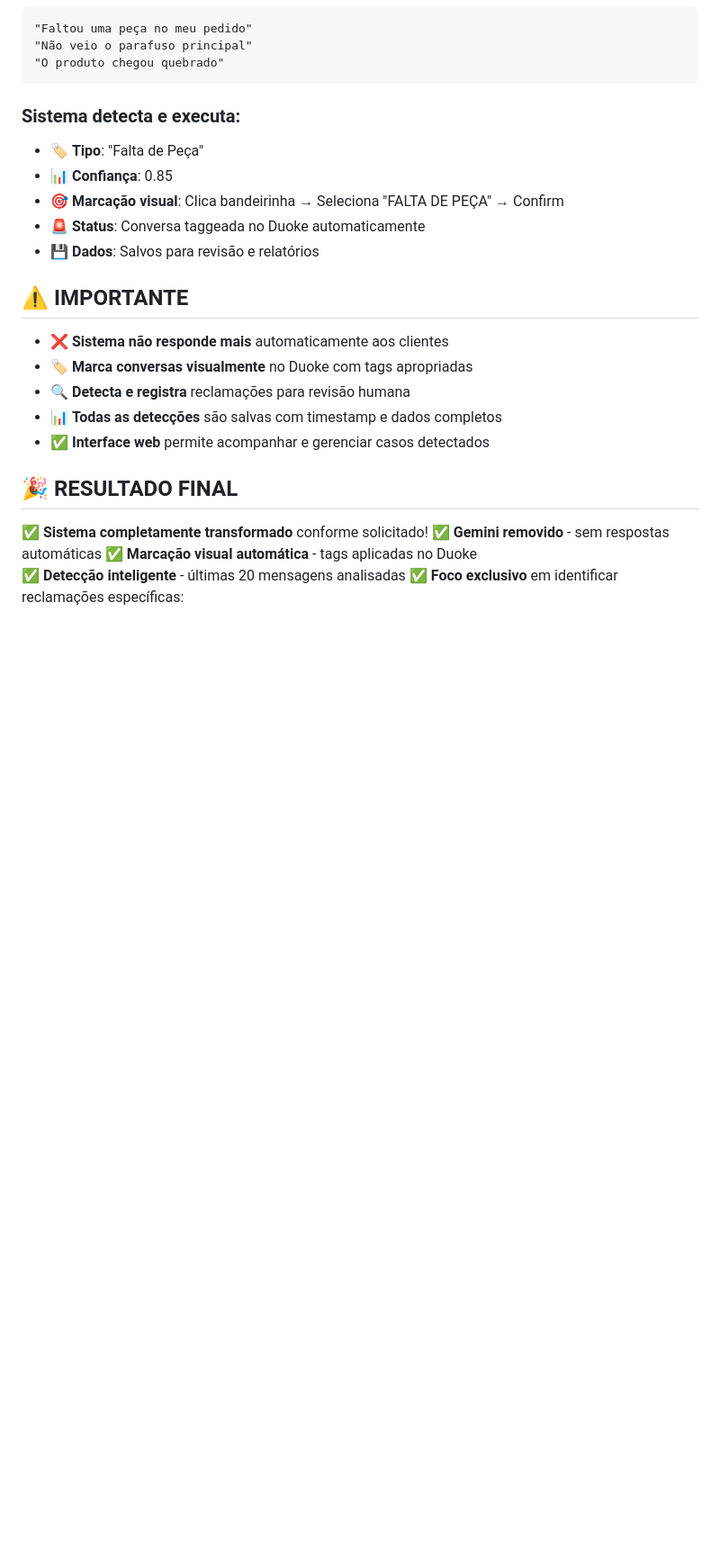
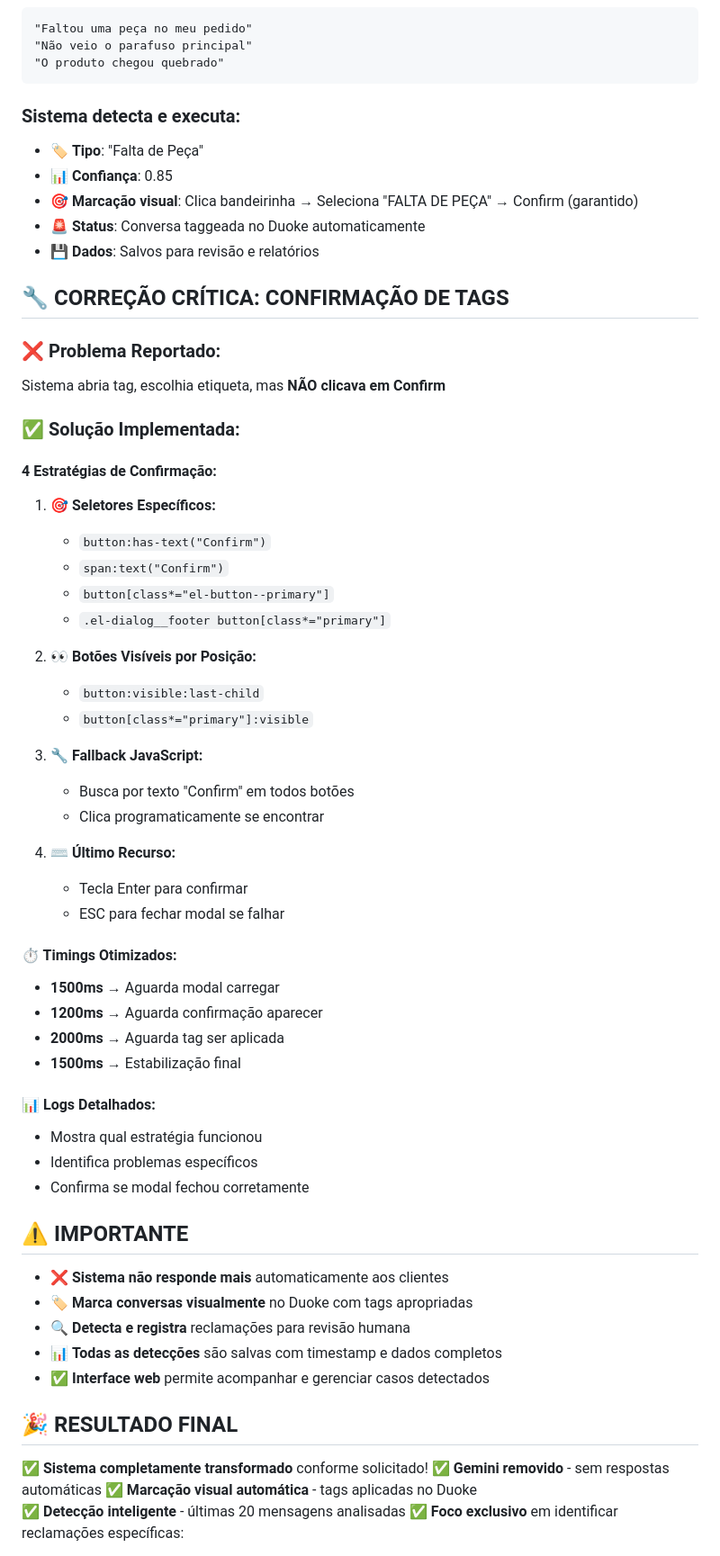
Before and after one commit to mferraretto/chatshopee22, a Markdown page: ALTERACOES_SISTEMA.md, the part around one of its changes. Shown at 90% size. GitHub-like rendering; blank space fills up the shorter version.

```diff
--- a/ALTERACOES_SISTEMA.md
+++ b/ALTERACOES_SISTEMA.md
@@ -107,9 +112,45 @@ O sistema agora **marca automaticamente** as conversas no Duoke:
 ### Sistema detecta e executa:
 - 🏷️ **Tipo**: "Falta de Peça"
 - 📊 **Confiança**: 0.85
-- 🎯 **Marcação visual**: Clica bandeirinha → Seleciona "FALTA DE PEÇA" → Confirm
+- 🎯 **Marcação visual**: Clica bandeirinha → Seleciona "FALTA DE PEÇA" → Confirm (garantido)
 - 🚨 **Status**: Conversa taggeada no Duoke automaticamente
 - 💾 **Dados**: Salvos para revisão e relatórios
+
+## 🔧 CORREÇÃO CRÍTICA: CONFIRMAÇÃO DE TAGS
+
+### ❌ **Problema Reportado:**
+Sistema abria tag, escolhia etiqueta, mas **NÃO clicava em Confirm**
+
+### ✅ **Solução Implementada:**
+#### **4 Estratégias de Confirmação:**
+1. **🎯 Seletores Específicos:**
+   - `button:has-text("Confirm")`
+   - `span:text("Confirm")`
+   - `button[class*="el-button--primary"]`
+   - `.el-dialog__footer button[class*="primary"]`
+
+2. **👀 Botões Visíveis por Posição:**
+   - `button:visible:last-child`
+   - `button[class*="primary"]:visible`
+
+3. **🔧 Fallback JavaScript:**
+   - Busca por texto "Confirm" em todos botões
+   - Clica programaticamente se encontrar
+
+4. **⌨️ Último Recurso:**
+   - Tecla Enter para confirmar
+   - ESC para fechar modal se falhar
+
+#### **⏱️ Timings Otimizados:**
+- **1500ms** → Aguarda modal carregar
+- **1200ms** → Aguarda confirmação aparecer
+- **2000ms** → Aguarda tag ser aplicada
+- **1500ms** → Estabilização final
+
+#### **📊 Logs Detalhados:**
+- Mostra qual estratégia funcionou
+- Identifica problemas específicos
+- Confirma se modal fechou corretamente
 
 ## ⚠️ IMPORTANTE
 
```
Also changed, not shown: other parts of ALTERACOES_SISTEMA.md (+7 -2 lines), CORRECAO_CONFIRM_TAGS.md (added, +115 -0 lines).
